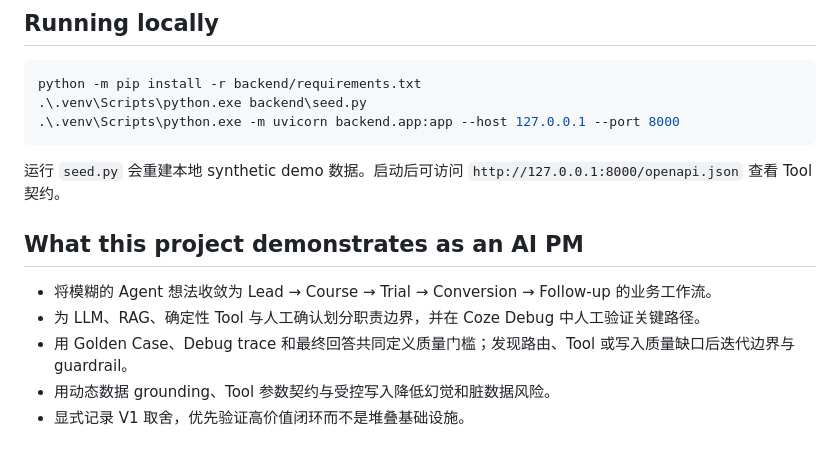
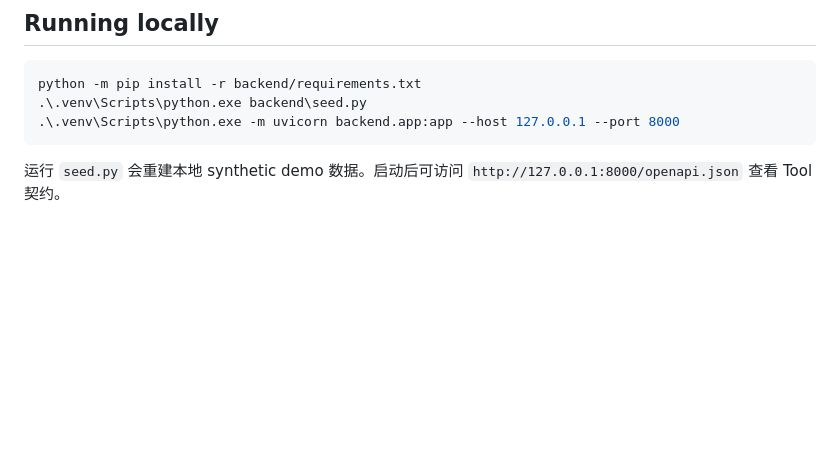
Before and after one commit to zcheng0319-dot/CoachFlow-AI, a Markdown page: README.md, the part around the change. GitHub-like rendering; blank space fills up the shorter version.

Commit message:
docs: remove project demonstration section from README

````diff
--- a/README.md
+++ b/README.md
@@ -165,11 +165,3 @@ python -m pip install -r backend/requirements.txt
 ```
 
 运行 `seed.py` 会重建本地 synthetic demo 数据。启动后可访问 `http://127.0.0.1:8000/openapi.json` 查看 Tool 契约。
-
-## What this project demonstrates as an AI PM
-
-- 将模糊的 Agent 想法收敛为 Lead → Course → Trial → Conversion → Follow-up 的业务工作流。
-- 为 LLM、RAG、确定性 Tool 与人工确认划分职责边界，并在 Coze Debug 中人工验证关键路径。
-- 用 Golden Case、Debug trace 和最终回答共同定义质量门槛；发现路由、Tool 或写入质量缺口后迭代边界与 guardrail。
-- 用动态数据 grounding、Tool 参数契约与受控写入降低幻觉和脏数据风险。
-- 显式记录 V1 取舍，优先验证高价值闭环而不是堆叠基础设施。
````
